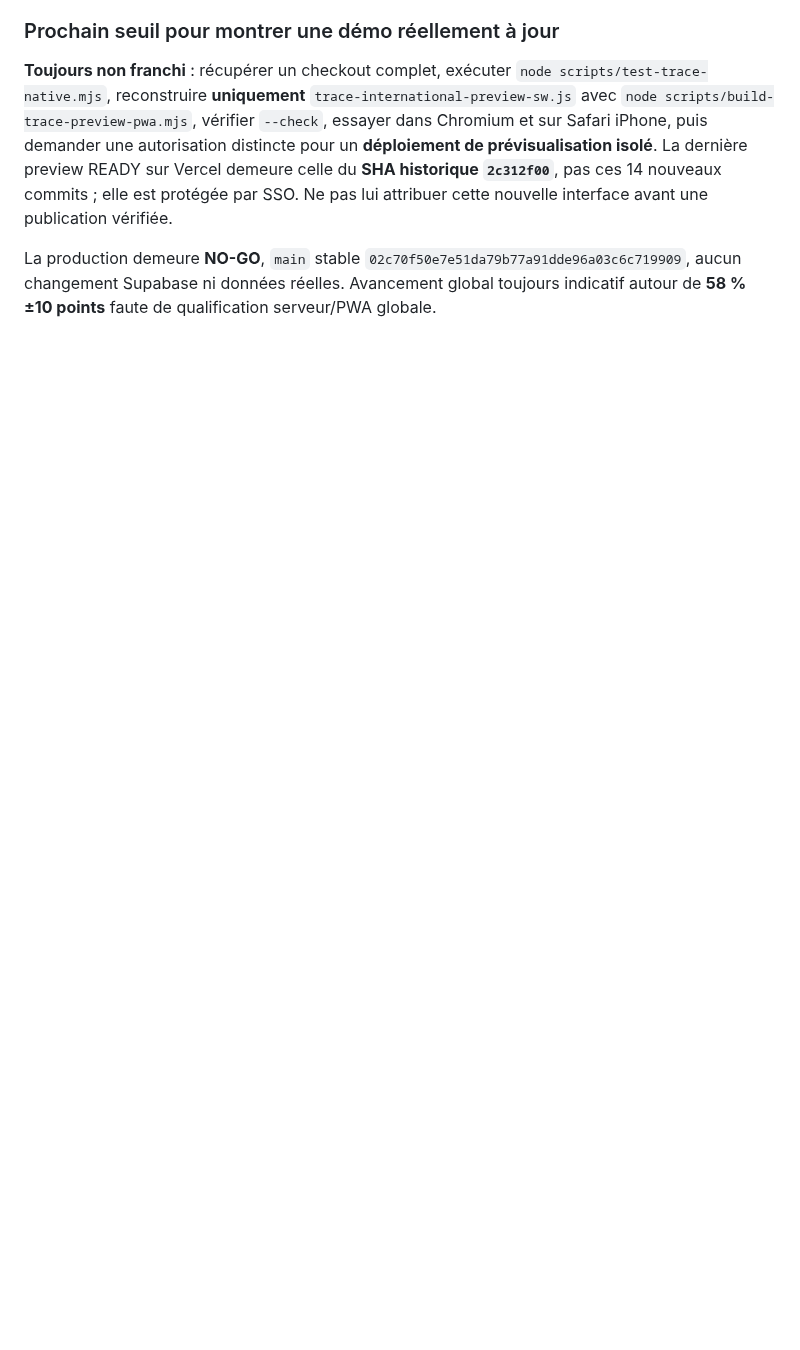
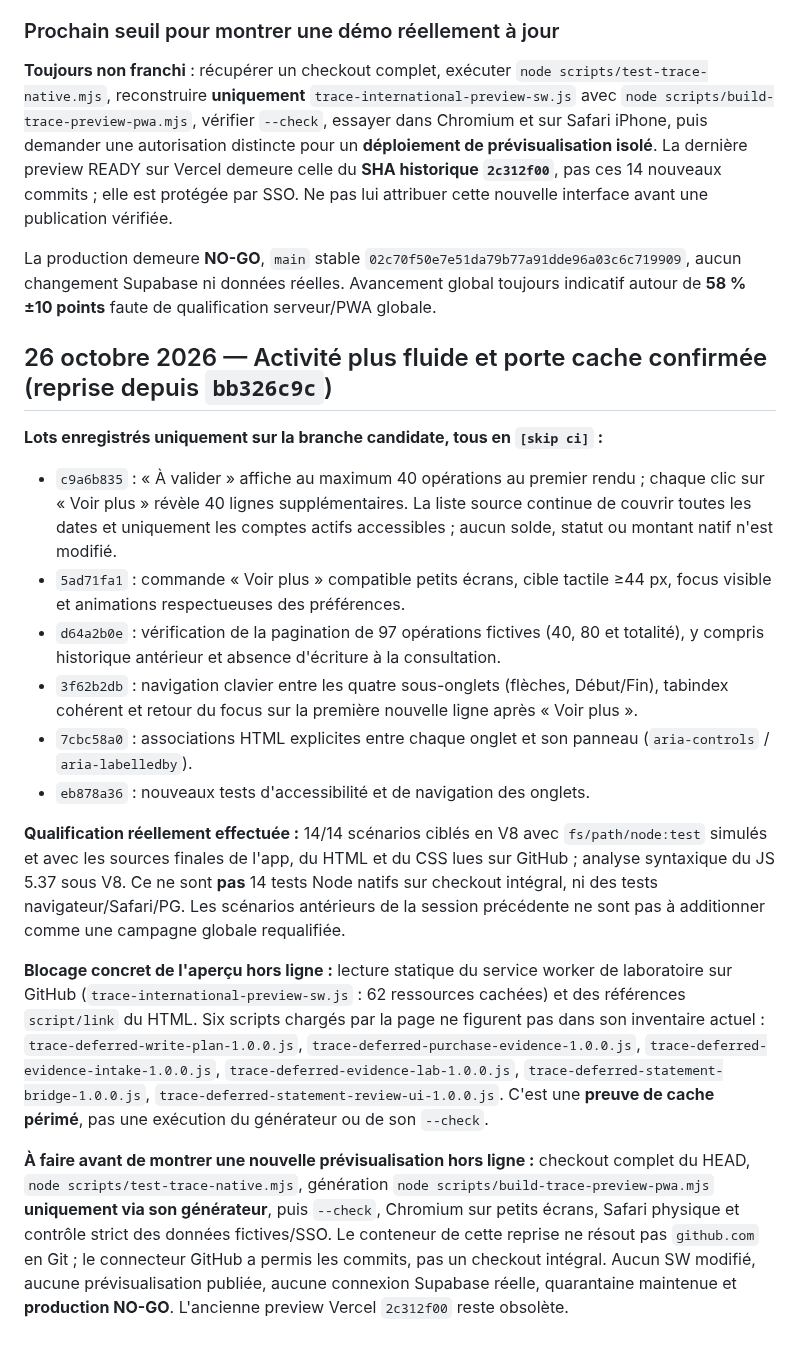
Before and after one commit to louisantoine78/Budget-duo, a Markdown page: docs/TRACE-5.37.0-PREVIEW-READINESS.md, the part around the change. Rendered like a GitHub page; blank space fills up the shorter version.

Commit message:
docs(trace): record Activity QA and exact stale preview cache blockers [skip ci]

```diff
--- a/docs/TRACE-5.37.0-PREVIEW-READINESS.md
+++ b/docs/TRACE-5.37.0-PREVIEW-READINESS.md
@@ -100,3 +100,20 @@ Les données **100 % fictives** de la préversion ajoutent `demo-previous-eur-pe
 **Toujours non franchi** : récupérer un checkout complet, exécuter `node scripts/test-trace-native.mjs`, reconstruire **uniquement** `trace-international-preview-sw.js` avec `node scripts/build-trace-preview-pwa.mjs`, vérifier `--check`, essayer dans Chromium et sur Safari iPhone, puis demander une autorisation distincte pour un **déploiement de prévisualisation isolé**. La dernière preview READY sur Vercel demeure celle du **SHA historique `2c312f00`**, pas ces 14 nouveaux commits ; elle est protégée par SSO. Ne pas lui attribuer cette nouvelle interface avant une publication vérifiée.
 
 La production demeure **NO-GO**, `main` stable `02c70f50e7e51da79b77a91dde96a03c6c719909`, aucun changement Supabase ni données réelles. Avancement global toujours indicatif autour de **58 % ±10 points** faute de qualification serveur/PWA globale.
+
+## 26 octobre 2026 — Activité plus fluide et porte cache confirmée (reprise depuis `bb326c9c`)
+
+**Lots enregistrés uniquement sur la branche candidate, tous en `[skip ci]` :**
+
+- `c9a6b835` : « À valider » affiche au maximum 40 opérations au premier rendu ; chaque clic sur « Voir plus » révèle 40 lignes supplémentaires. La liste source continue de couvrir toutes les dates et uniquement les comptes actifs accessibles ; aucun solde, statut ou montant natif n'est modifié.
+- `5ad71fa1` : commande « Voir plus » compatible petits écrans, cible tactile ≥44 px, focus visible et animations respectueuses des préférences.
+- `d64a2b0e` : vérification de la pagination de 97 opérations fictives (40, 80 et totalité), y compris historique antérieur et absence d'écriture à la consultation.
+- `3f62b2db` : navigation clavier entre les quatre sous-onglets (flèches, Début/Fin), tabindex cohérent et retour du focus sur la première nouvelle ligne après « Voir plus ».
+- `7cbc58a0` : associations HTML explicites entre chaque onglet et son panneau (`aria-controls` / `aria-labelledby`).
+- `eb878a36` : nouveaux tests d'accessibilité et de navigation des onglets.
+
+**Qualification réellement effectuée :** 14/14 scénarios ciblés en V8 avec `fs/path/node:test` simulés et avec les sources finales de l'app, du HTML et du CSS lues sur GitHub ; analyse syntaxique du JS 5.37 sous V8. Ce ne sont **pas** 14 tests Node natifs sur checkout intégral, ni des tests navigateur/Safari/PG. Les scénarios antérieurs de la session précédente ne sont pas à additionner comme une campagne globale requalifiée.
+
+**Blocage concret de l'aperçu hors ligne :** lecture statique du service worker de laboratoire sur GitHub (`trace-international-preview-sw.js` : 62 ressources cachées) et des références `script/link` du HTML. Six scripts chargés par la page ne figurent pas dans son inventaire actuel : `trace-deferred-write-plan-1.0.0.js`, `trace-deferred-purchase-evidence-1.0.0.js`, `trace-deferred-evidence-intake-1.0.0.js`, `trace-deferred-evidence-lab-1.0.0.js`, `trace-deferred-statement-bridge-1.0.0.js`, `trace-deferred-statement-review-ui-1.0.0.js`. C'est une **preuve de cache périmé**, pas une exécution du générateur ou de son `--check`.
+
+**À faire avant de montrer une nouvelle prévisualisation hors ligne :** checkout complet du HEAD, `node scripts/test-trace-native.mjs`, génération `node scripts/build-trace-preview-pwa.mjs` **uniquement via son générateur**, puis `--check`, Chromium sur petits écrans, Safari physique et contrôle strict des données fictives/SSO. Le conteneur de cette reprise ne résout pas `github.com` en Git ; le connecteur GitHub a permis les commits, pas un checkout intégral. Aucun SW modifié, aucune prévisualisation publiée, aucune connexion Supabase réelle, quarantaine maintenue et **production NO-GO**. L'ancienne preview Vercel `2c312f00` reste obsolète.
```
